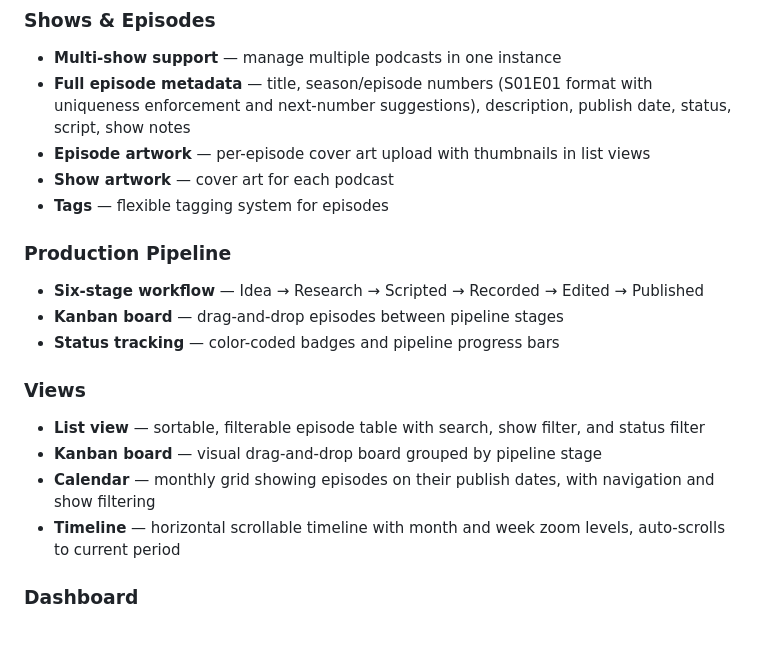
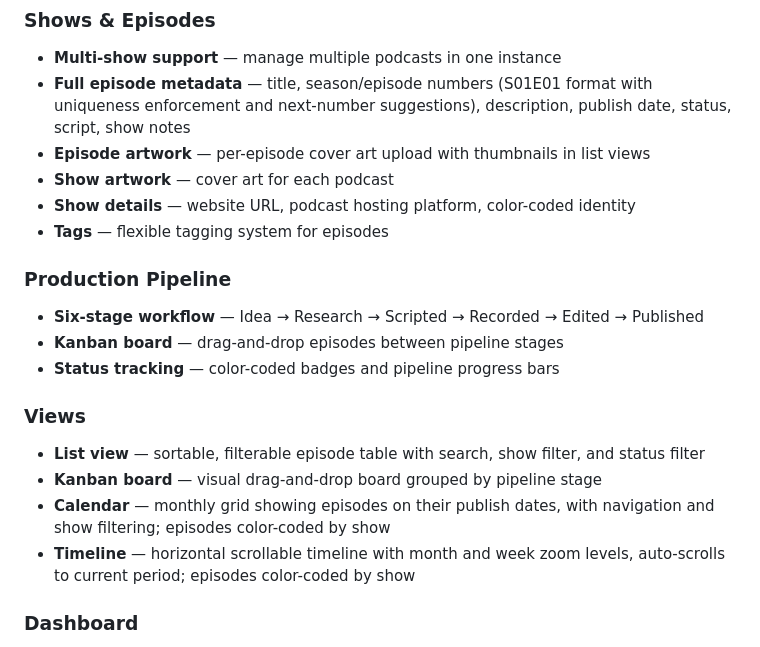
Before and after one commit to skaldfm/skald, a Markdown page: README.md, the part around the change. GitHub-like rendering.

Commit message:
Release v0.3.0: show colors, website, podcast host, kanban collapse

```diff
--- a/README.md
+++ b/README.md
@@ -17,6 +17,7 @@ Single Go binary, SQLite database, no external dependencies. Deploy with Docker
 - **Full episode metadata** — title, season/episode numbers (S01E01 format with uniqueness enforcement and next-number suggestions), description, publish date, status, script, show notes
 - **Episode artwork** — per-episode cover art upload with thumbnails in list views
 - **Show artwork** — cover art for each podcast
+- **Show details** — website URL, podcast hosting platform, color-coded identity
 - **Tags** — flexible tagging system for episodes
 
 ### Production Pipeline
@@ -27,8 +28,8 @@ Single Go binary, SQLite database, no external dependencies. Deploy with Docker
 ### Views
 - **List view** — sortable, filterable episode table with search, show filter, and status filter
 - **Kanban board** — visual drag-and-drop board grouped by pipeline stage
-- **Calendar** — monthly grid showing episodes on their publish dates, with navigation and show filtering
-- **Timeline** — horizontal scrollable timeline with month and week zoom levels, auto-scrolls to current period
+- **Calendar** — monthly grid showing episodes on their publish dates, with navigation and show filtering; episodes color-coded by show
+- **Timeline** — horizontal scrollable timeline with month and week zoom levels, auto-scrolls to current period; episodes color-coded by show
 
 ### Dashboard
 - Overview stats (shows, episodes, published count, guests)
```
Also changed, not shown: CHANGELOG.md (+11 -0 lines).
